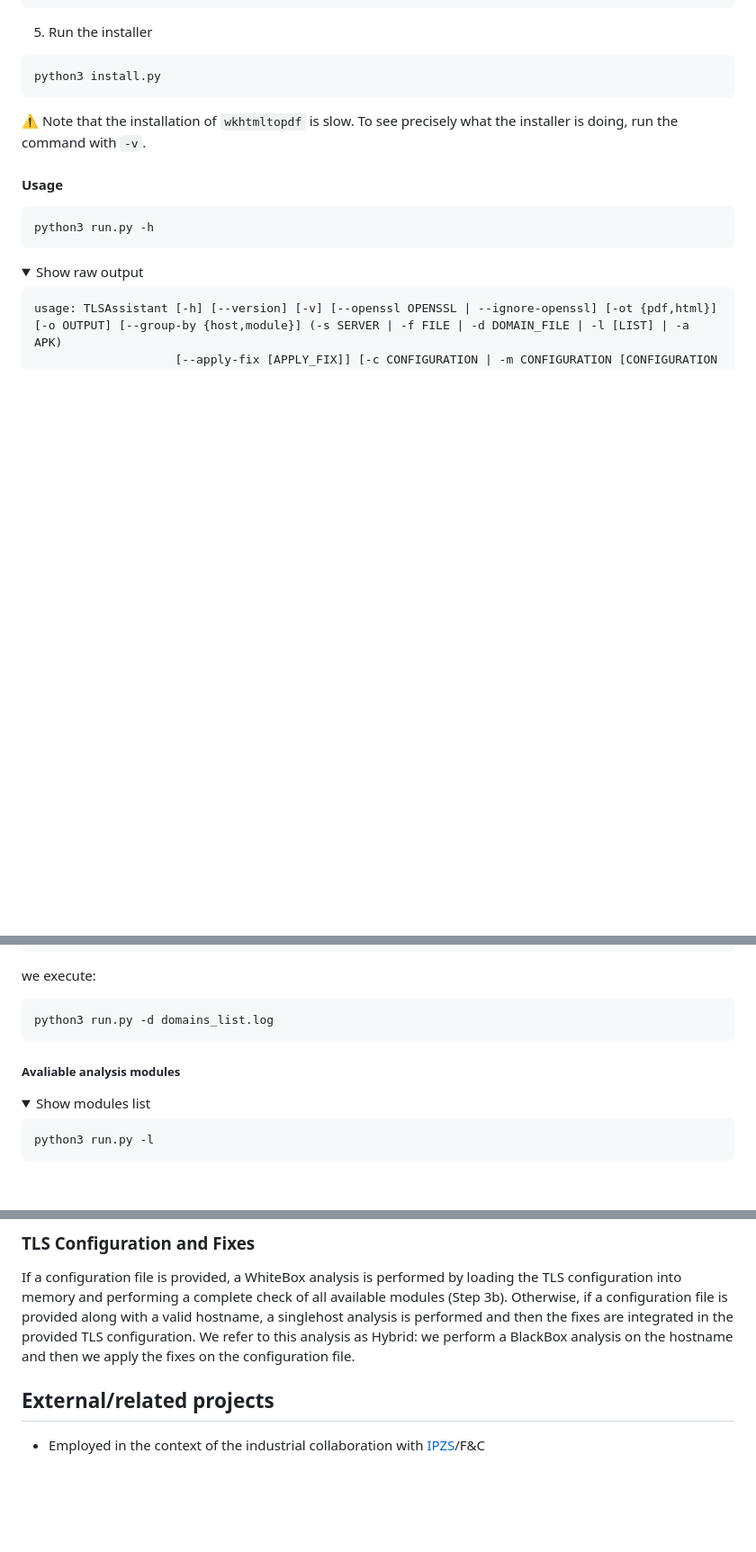
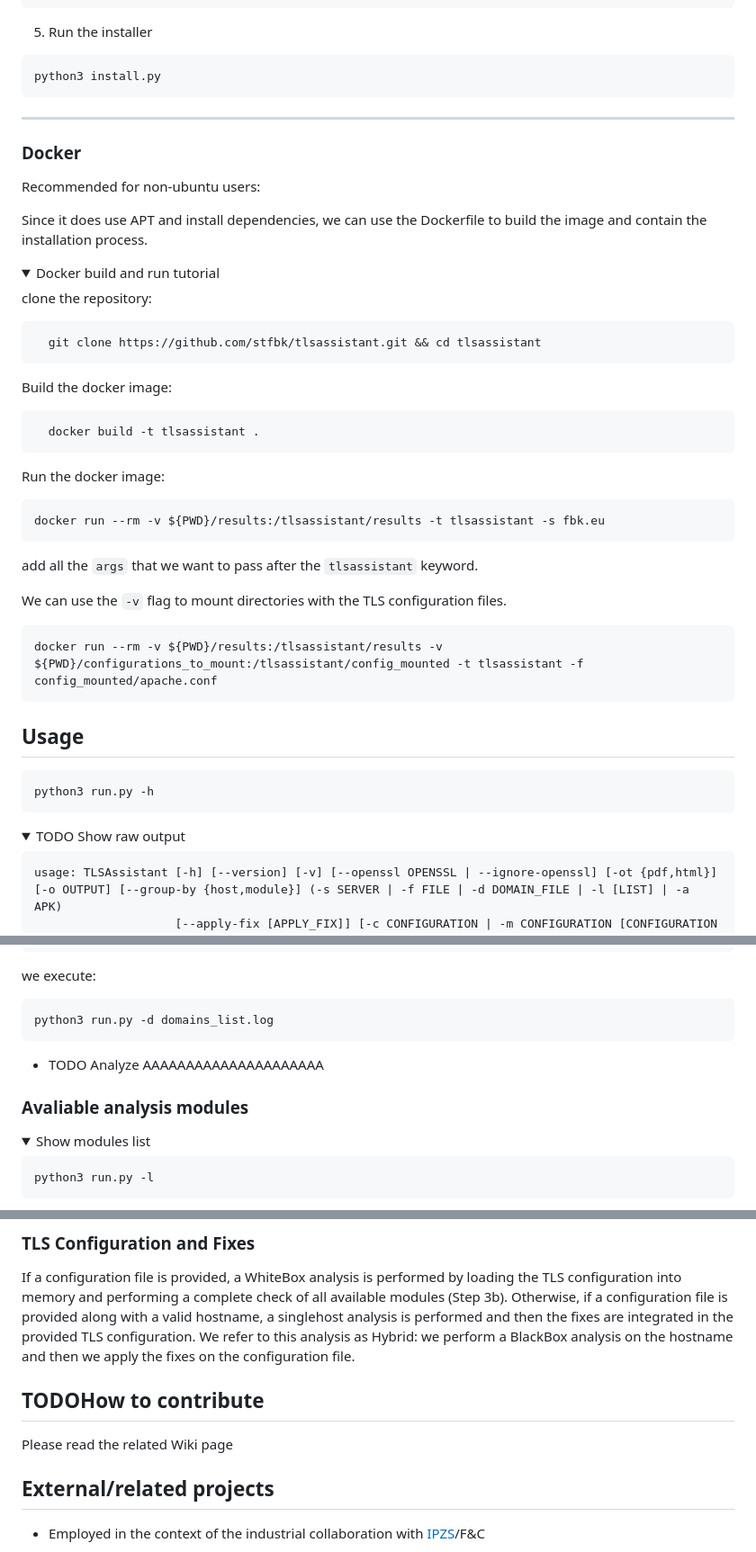
Before and after one commit to stfbk/tlsassistant, a Markdown page: README.md, 3 parts joined by grey strips. Shown at 90% size. Drawn GitHub-style; folded sections open; blank space fills up the shorter version.

````diff
--- a/README.md
+++ b/README.md
@@ -89,17 +72,50 @@ git clone https://github.com/stfbk/tlsassistant.git && cd tlsassistant
   ```bash
   python3 install.py
   ```
-⚠ Note that the installation of `wkhtmltopdf` is slow.
-To see precisely what the installer is doing, run the command with `-v`.
 </details>
 
-#### Usage
+---
+
+### Docker
+
+Recommended for non-ubuntu users:
+
+Since it does use APT and install dependencies, we can use the Dockerfile to build the image and contain the installation process.
+
+<details>
+<summary>Docker build and run tutorial</summary>
+
+clone the repository:
+
+```bash
+  git clone https://github.com/stfbk/tlsassistant.git && cd tlsassistant
+```
+Build the docker image:
+```bash
+  docker build -t tlsassistant .
+```
+Run the docker image:
+
+```bash
+docker run --rm -v ${PWD}/results:/tlsassistant/results -t tlsassistant -s fbk.eu
+```
+add all the `args` that we want to pass after the `tlsassistant` keyword.
+
+
+We can use the `-v` flag to mount directories with the TLS configuration files.
+
+```bash
+docker run --rm -v ${PWD}/results:/tlsassistant/results -v ${PWD}/configurations_to_mount:/tlsassistant/config_mounted -t tlsassistant -f config_mounted/apache.conf
+```
+</details>
+
+## Usage
 ```bash
 python3 run.py -h
 ```
 <details>
 
-<summary>Show raw output</summary>
+<summary>TODO Show raw output</summary>
 
 ```
 usage: TLSAssistant [-h] [--version] [-v] [--openssl OPENSSL | --ignore-openssl] [-ot {pdf,html}] [-o OUTPUT] [--group-by {host,module}] (-s SERVER | -f FILE | -d DOMAIN_FILE | -l [LIST] | -a APK)
@@ -238,10 +251,12 @@ we execute:
 python3 run.py -d domains_list.log
 ```
 
+- TODO Analyze AAAAAAAAAAAAAAAAAAAAA
+
 </details>
 
 
-##### Avaliable analysis modules
+### Avaliable analysis modules
 
 <details>
 <summary>Show modules list</summary>
@@ -335,6 +335,9 @@ We perform a Single Host analysis on each one of the domains specified in an inp
 
 ### TLS Configuration and Fixes
 If a configuration file is provided, a WhiteBox analysis is performed by loading the TLS configuration into memory and performing a complete check of all available modules (Step 3b). Otherwise, if a configuration file is provided along with a valid hostname, a singlehost analysis is performed and then the fixes are integrated in the provided TLS configuration. We refer to this analysis as Hybrid: we perform a BlackBox analysis on the hostname and then we apply the fixes on the configuration file.
+
+## TODOHow to contribute
+Please read the related Wiki page
 
 ## External/related projects
 
````
Also changed, not shown: other parts of README.md (+41 -76 lines), CREDITS.md (added, +28 -0 lines), assets/report_compliance.png (renamed from assets/report.png), assets/report_vuln.png (added).
